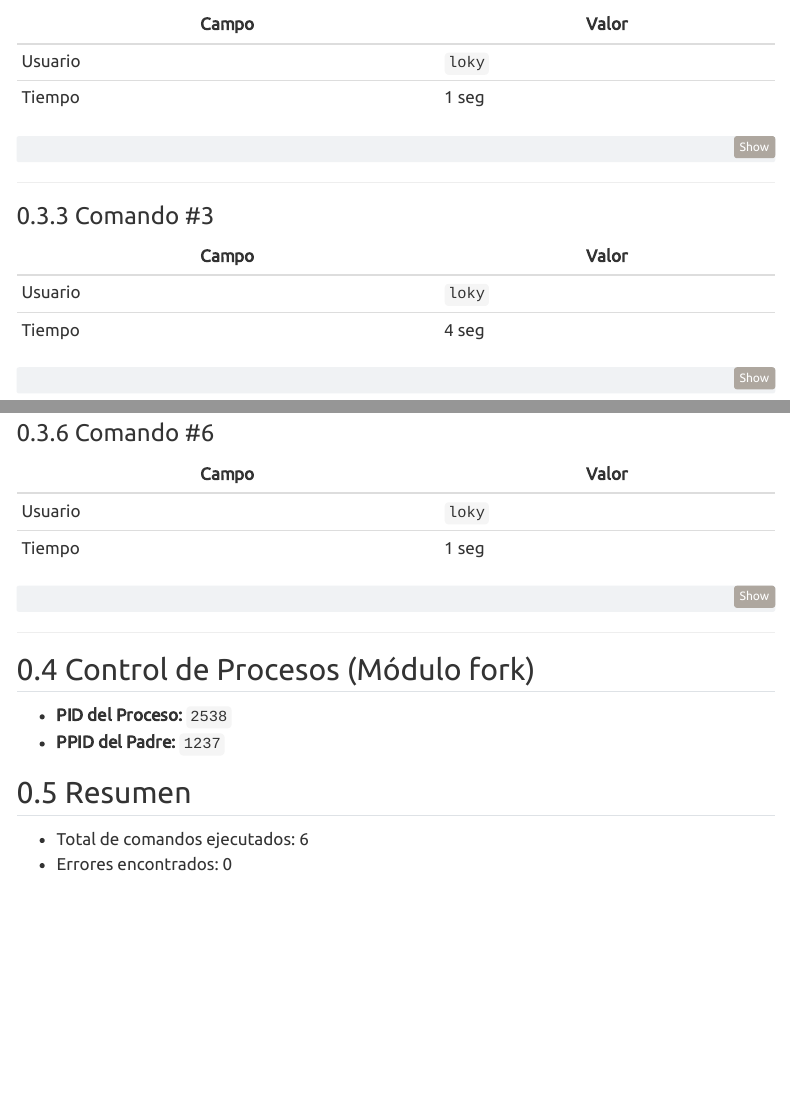
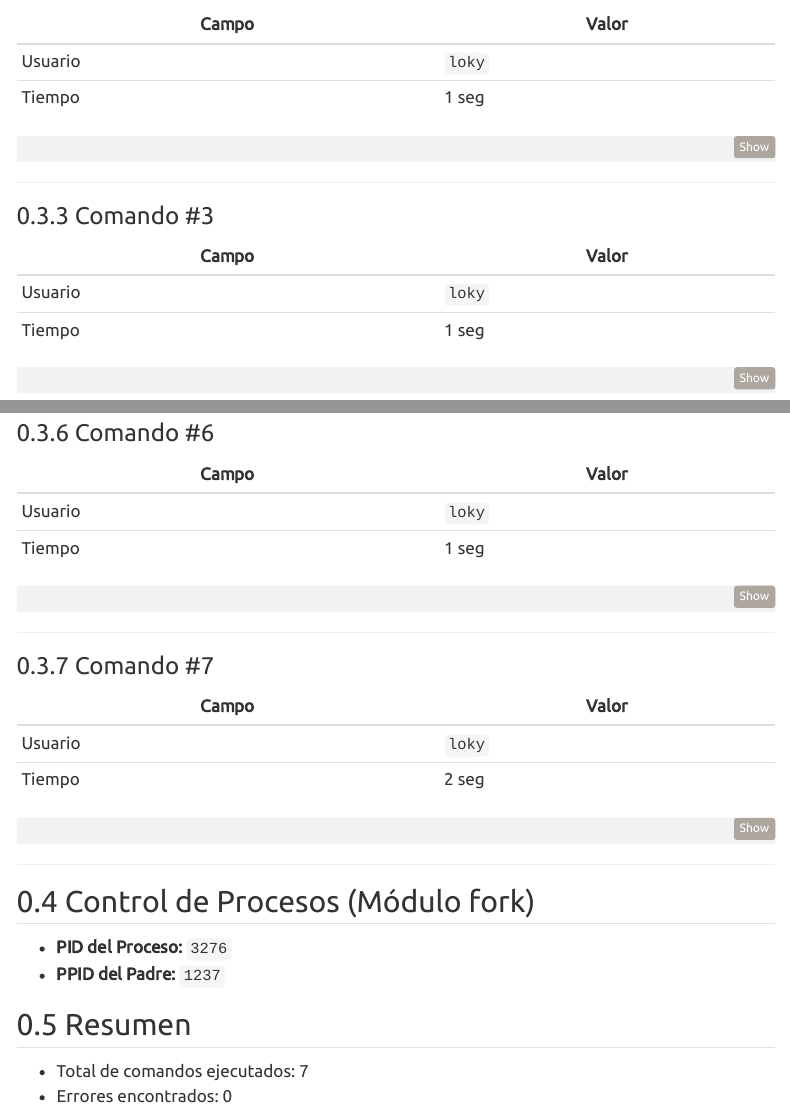
Before and after one commit to lokyj17/Pry_ShellDoc-Web, a Quarto document (quarto/informacion.qmd): the page in a window 1100 px wide, from 880 px down, and a second part further down, joined at a grey line. Rendered offline with R 4.5, knitr and Pandoc in place of Quarto, with nearby package versions; menus at the side of the page are left out.

Commit message:
actualizacion web 1

````diff
--- a/quarto/informacion.qmd
+++ b/quarto/informacion.qmd
@@ -63,6 +63,6 @@ ls
 | Campo    | Valor |
 |----------|-------|
 | Usuario  | `loky` |
-| Tiempo   | 4 seg |
+| Tiempo   | 1 seg |
 
 ```bash
@@ -105,7 +105,20 @@ ps -la
 | Tiempo   | 1 seg |
 
 ```bash
-exxit
+ls
+```
+
+---
+
+### Comando #7
+
+| Campo    | Valor |
+|----------|-------|
+| Usuario  | `loky` |
+| Tiempo   | 2 seg |
+
+```bash
+top
 ```
 
 ---
@@ -113,10 +126,10 @@ exxit
 
 ## Control de Procesos (Módulo fork)
 
-- **PID del Proceso:** `2538`
+- **PID del Proceso:** `3276`
 - **PPID del Padre:** `1237`
 
 ## Resumen
 
-- Total de comandos ejecutados: 6
+- Total de comandos ejecutados: 7
 - Errores encontrados: 0
````
Also changed, not shown: quarto/informacion.qmd (12 more changed lines), 1 other file.
